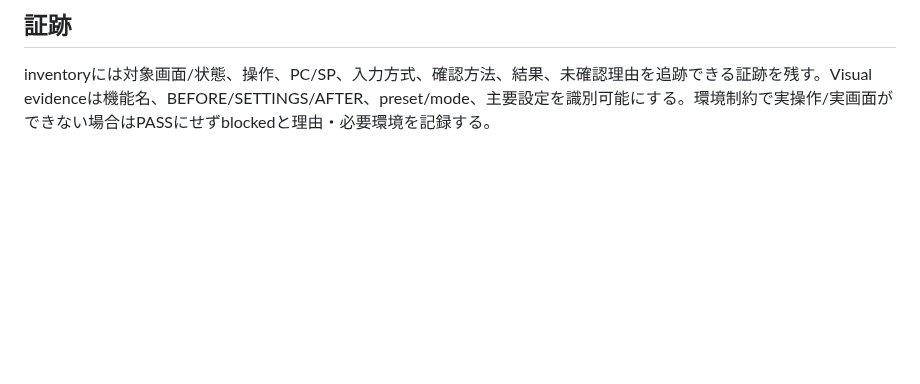
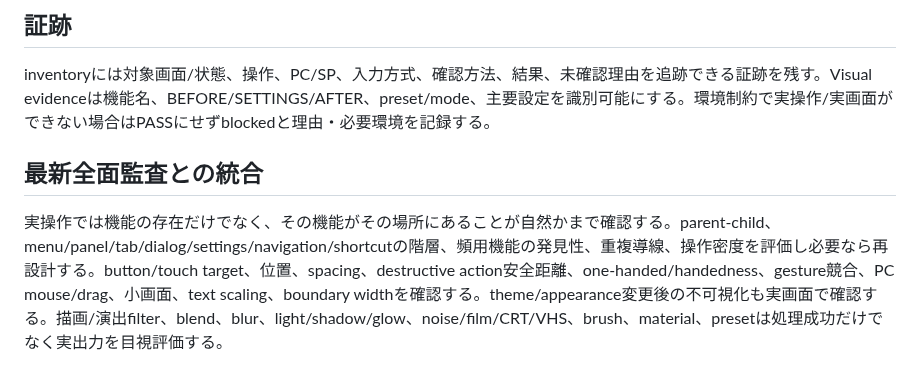
Before and after one commit to sakurasemaika-creator/NIARIM-web, a Markdown page: docs/product-audit/HANDS_ON_UI_STANDARD.md, the part around the change. Drawn GitHub-style; blank space fills up the shorter version.

Commit message:
docs: align audit standards with latest contract

```diff
--- a/docs/product-audit/HANDS_ON_UI_STANDARD.md
+++ b/docs/product-audit/HANDS_ON_UI_STANDARD.md
@@ -39,3 +39,6 @@ save schema/versionを変更・移行する場合、legacy/current/unknown/newer
 ## 証跡
 
 inventoryには対象画面/状態、操作、PC/SP、入力方式、確認方法、結果、未確認理由を追跡できる証跡を残す。Visual evidenceは機能名、BEFORE/SETTINGS/AFTER、preset/mode、主要設定を識別可能にする。環境制約で実操作/実画面ができない場合はPASSにせずblockedと理由・必要環境を記録する。
+
+## 最新全面監査との統合
+実操作では機能の存在だけでなく、その機能がその場所にあることが自然かまで確認する。parent-child、menu/panel/tab/dialog/settings/navigation/shortcutの階層、頻用機能の発見性、重複導線、操作密度を評価し必要なら再設計する。button/touch target、位置、spacing、destructive action安全距離、one-handed/handedness、gesture競合、PC mouse/drag、小画面、text scaling、boundary widthを確認する。theme/appearance変更後の不可視化も実画面で確認する。描画/演出filter、blend、blur、light/shadow/glow、noise/film/CRT/VHS、brush、material、presetは処理成功だけでなく実出力を目視評価する。
```
